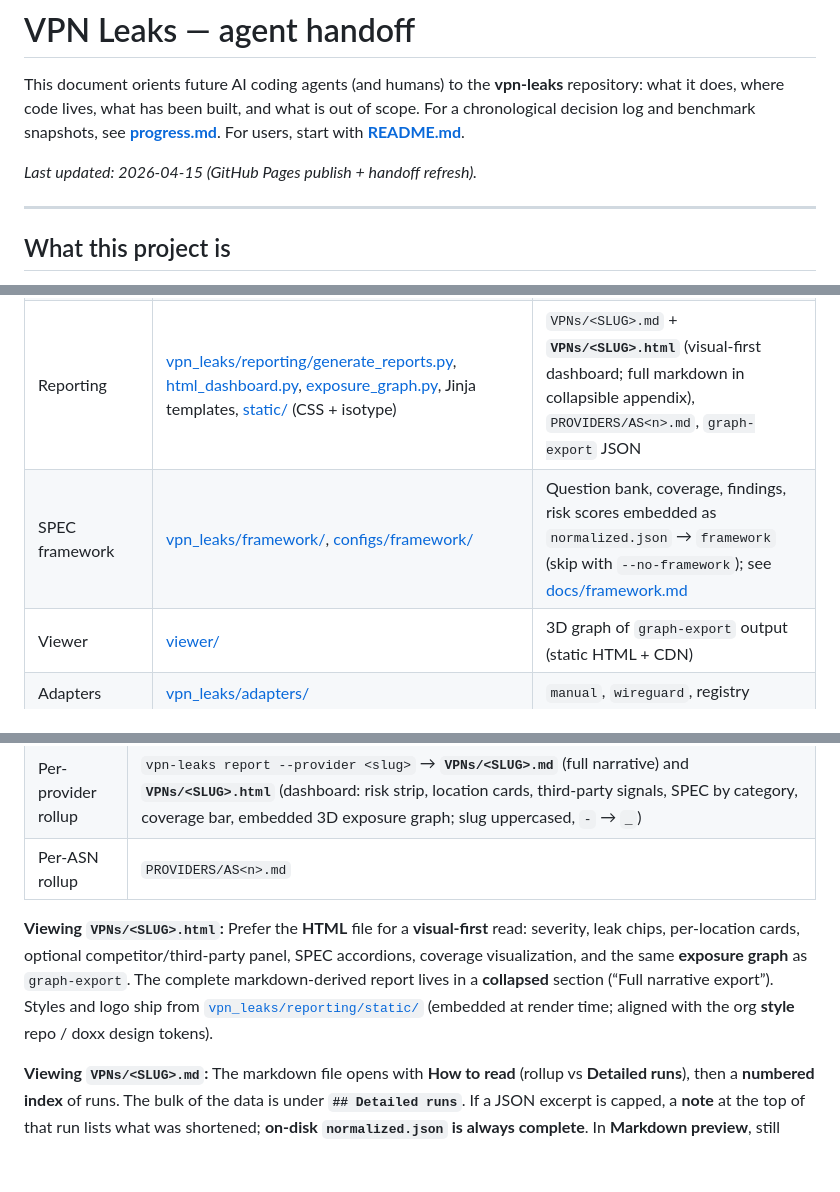
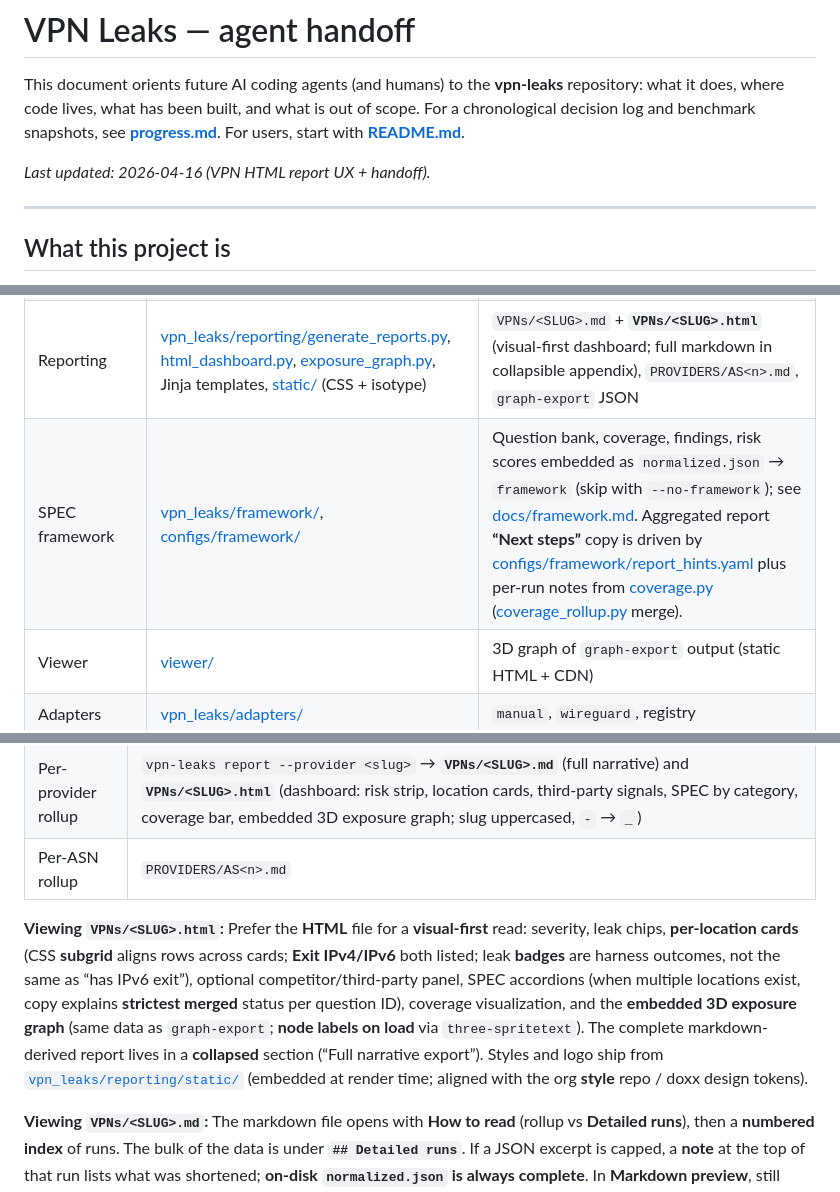
Before and after one commit to doxxcorp/vpn-leaks, a Markdown page: HANDOFF.md, 3 parts joined by grey strips. Drawn GitHub-style; blank space fills up the shorter version.

```diff
--- a/HANDOFF.md
+++ b/HANDOFF.md
@@ -2,7 +2,7 @@
 
 This document orients future AI coding agents (and humans) to the **vpn-leaks** repository: what it does, where code lives, what has been built, and what is out of scope. For a chronological decision log and benchmark snapshots, see **[progress.md](progress.md)**. For users, start with **[README.md](README.md)**.
 
-_Last updated: 2026-04-15 (GitHub Pages publish + handoff refresh)._
+_Last updated: 2026-04-16 (VPN HTML report UX + handoff)._
 
 ---
 
@@ -32,7 +32,7 @@ It does **not** prove what a VPN stores on its servers or automate vendor deskto
 | Attribution | [vpn_leaks/attribution/](vpn_leaks/attribution/) | merge, RIPEstat, Cymru, PeeringDB, optional GeoLite |
 | Policy | [vpn_leaks/policy/fetch_policy.py](vpn_leaks/policy/fetch_policy.py), [summarize_policy.py](vpn_leaks/policy/summarize_policy.py) | Fetch HTML, hash, keyword bullets |
 | Reporting | [vpn_leaks/reporting/generate_reports.py](vpn_leaks/reporting/generate_reports.py), [html_dashboard.py](vpn_leaks/reporting/html_dashboard.py), [exposure_graph.py](vpn_leaks/reporting/exposure_graph.py), Jinja templates, [static/](vpn_leaks/reporting/static/) (CSS + isotype) | `VPNs/<SLUG>.md` + **`VPNs/<SLUG>.html`** (visual-first dashboard; full markdown in collapsible appendix), `PROVIDERS/AS<n>.md`, `graph-export` JSON |
-| SPEC framework | [vpn_leaks/framework/](vpn_leaks/framework/), [configs/framework/](configs/framework/) | Question bank, coverage, findings, risk scores embedded as `normalized.json` → `framework` (skip with `--no-framework`); see [docs/framework.md](docs/framework.md) |
+| SPEC framework | [vpn_leaks/framework/](vpn_leaks/framework/), [configs/framework/](configs/framework/) | Question bank, coverage, findings, risk scores embedded as `normalized.json` → `framework` (skip with `--no-framework`); see [docs/framework.md](docs/framework.md). Aggregated report **“Next steps”** copy is driven by [configs/framework/report_hints.yaml](configs/framework/report_hints.yaml) plus per-run notes from [coverage.py](vpn_leaks/framework/coverage.py) ([coverage_rollup.py](vpn_leaks/reporting/coverage_rollup.py) merge). |
 | Viewer | [viewer/](viewer/) | 3D graph of `graph-export` output (static HTML + CDN) |
 | Adapters | [vpn_leaks/adapters/](vpn_leaks/adapters/) | `manual`, `wireguard`, registry |
 | Tests | [tests/](tests/) | pytest, mocks for network where applicable |
@@ -76,7 +76,7 @@ vpn-leaks graph-export --provider nordvpn -o exposure-graph.json
 | Per-provider rollup | `vpn-leaks report --provider <slug>` → **`VPNs/<SLUG>.md`** (full narrative) and **`VPNs/<SLUG>.html`** (dashboard: risk strip, location cards, third-party signals, SPEC by category, coverage bar, embedded 3D exposure graph; slug uppercased, `-` → `_`) |
 | Per-ASN rollup | `PROVIDERS/AS<n>.md` |
 
-**Viewing `VPNs/<SLUG>.html`:** Prefer the **HTML** file for a **visual-first** read: severity, leak chips, per-location cards, optional competitor/third-party panel, SPEC accordions, coverage visualization, and the same **exposure graph** as `graph-export`. The complete markdown-derived report lives in a **collapsed** section (“Full narrative export”). Styles and logo ship from [`vpn_leaks/reporting/static/`](vpn_leaks/reporting/static/) (embedded at render time; aligned with the org **style** repo / doxx design tokens).
+**Viewing `VPNs/<SLUG>.html`:** Prefer the **HTML** file for a **visual-first** read: severity, leak chips, **per-location cards** (CSS **subgrid** aligns rows across cards; **Exit IPv4/IPv6** both listed; leak **badges** are harness outcomes, not the same as “has IPv6 exit”), optional competitor/third-party panel, SPEC accordions (when multiple locations exist, copy explains **strictest merged** status per question ID), coverage visualization, and the **embedded 3D exposure graph** (same data as `graph-export`; **node labels on load** via `three-spritetext`). The complete markdown-derived report lives in a **collapsed** section (“Full narrative export”). Styles and logo ship from [`vpn_leaks/reporting/static/`](vpn_leaks/reporting/static/) (embedded at render time; aligned with the org **style** repo / doxx design tokens).
 
 **Viewing `VPNs/<SLUG>.md`:** The markdown file opens with **How to read** (rollup vs **Detailed runs**), then a **numbered index** of runs. The bulk of the data is under **`## Detailed runs`**. If a JSON excerpt is capped, a **note** at the top of that run lists what was shortened; **on-disk `normalized.json` is always complete**. In **Markdown preview**, still **scroll** or open as **plain text** for very large sections.
 
```
Also changed, not shown: other parts of HANDOFF.md (+1 -1 lines), progress.md (+9 -1 lines).
